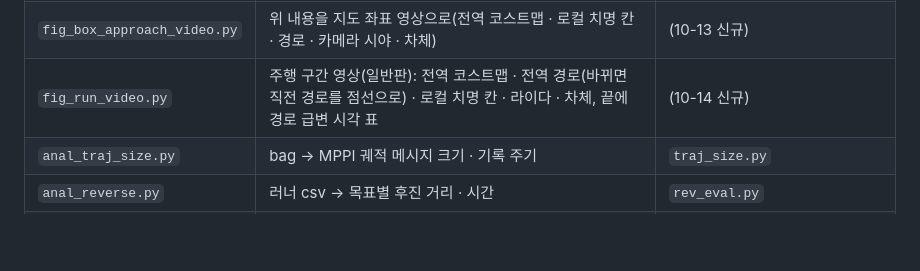
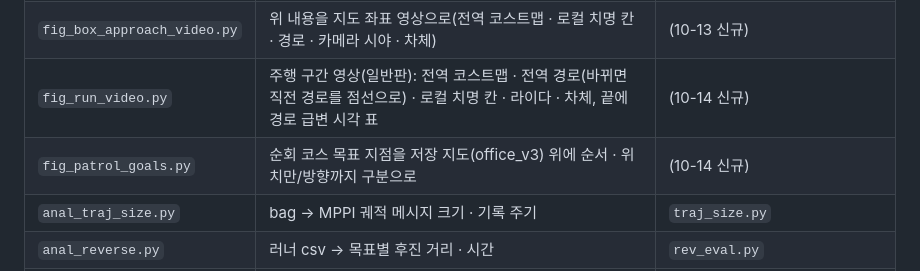
Before and after one commit to dot-Ahope/indoor-rover-dev, a Markdown page: Docs/tools/README.md, the part around the change. Rendered like a GitHub page; blank space fills up the shorter version.

Commit message:
10-14 §12 10 개 목표 순회 코스 그림
Co-Authored-By: Claude Opus 5.5 (1M context) <noreply@anthropic.com>
Claude-Session: https://claude.ai/code/session_01KWQmAZCE2vxYuVEwKt2nZZ

```diff
--- a/Docs/tools/README.md
+++ b/Docs/tools/README.md
@@ -41,6 +41,7 @@
 | `anal_mppi_sim.py` | MPPI 오프라인 시뮬(bag 의 경로 · 로컬 코스트맵 재생, CostCritic, `fpchk=1` = Nav2 방식 칸 단위 둘레 검사 · 후보 전부 충돌 집계). Jetson 에서 실행 | `job776_mppi_sim_ack.py`(10-01) |
 | `fig_box_approach_video.py` | 위 내용을 지도 좌표 영상으로(전역 코스트맵 · 로컬 치명 칸 · 경로 · 카메라 시야 · 차체) | (10-13 신규) |
 | `fig_run_video.py` | 주행 구간 영상(일반판): 전역 코스트맵 · 전역 경로(바뀌면 직전 경로를 점선으로) · 로컬 치명 칸 · 라이다 · 차체, 끝에 경로 급변 시각 표 | (10-14 신규) |
+| `fig_patrol_goals.py` | 순회 코스 목표 지점을 저장 지도(office_v3) 위에 순서 · 위치만/방향까지 구분으로 | (10-14 신규) |
 | `anal_traj_size.py` | bag → MPPI 궤적 메시지 크기 · 기록 주기 | `traj_size.py` |
 | `anal_reverse.py` | 러너 csv → 목표별 후진 거리 · 시간 | `rev_eval.py` |
 | `up_tools.sh` | 위 Jetson 쪽 도구와 주행 보조 스크립트를 /tmp 로 전송 | `up950.sh` 등 |
```
Also changed, not shown: Docs/04_navigation/figures/2026-10-14_patrol_goals.png (added), 2 other files.
